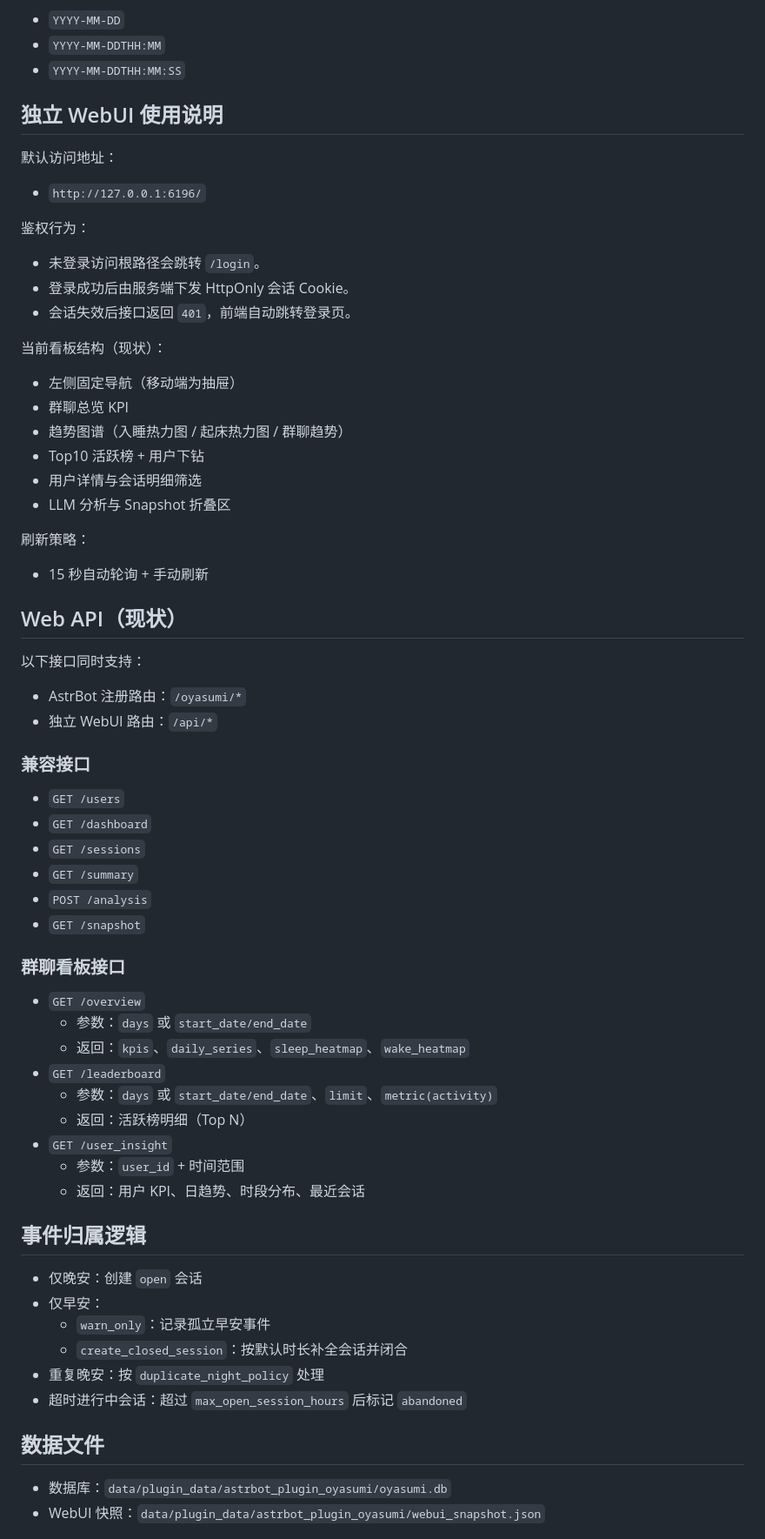
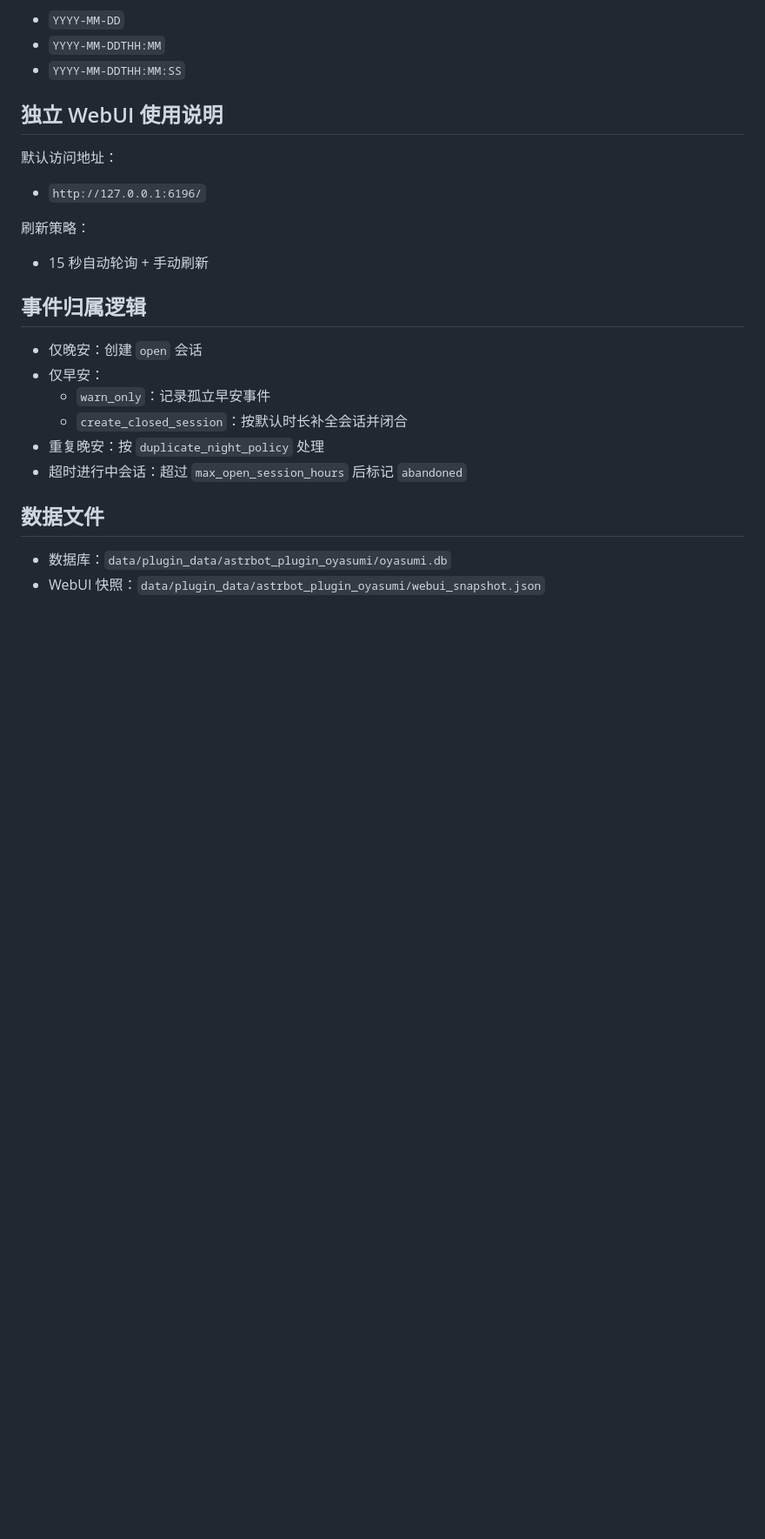
Before and after one commit to RichardLiuda/astrbot_plugin_oyasumi, a Markdown page: README.md, the part around one of its changes. Shown at 87% size. GitHub-like rendering; blank space fills up the shorter version.

```diff
--- a/README.md
+++ b/README.md
@@ -97,52 +89,9 @@ uv pip install -r data/plugins/astrbot_plugin_oyasumi/requirements.txt
 
 - `http://127.0.0.1:6196/`
 
-鉴权行为：
-
-- 未登录访问根路径会跳转 `/login`。
-- 登录成功后由服务端下发 HttpOnly 会话 Cookie。
-- 会话失效后接口返回 `401`，前端自动跳转登录页。
-
-当前看板结构（现状）：
-
-- 左侧固定导航（移动端为抽屉）
-- 群聊总览 KPI
-- 趋势图谱（入睡热力图 / 起床热力图 / 群聊趋势）
-- Top10 活跃榜 + 用户下钻
-- 用户详情与会话明细筛选
-- LLM 分析与 Snapshot 折叠区
-
 刷新策略：
 
 - 15 秒自动轮询 + 手动刷新
-
-## Web API（现状）
-
-以下接口同时支持：
-
-- AstrBot 注册路由：`/oyasumi/*`
-- 独立 WebUI 路由：`/api/*`
-
-### 兼容接口
-
-- `GET /users`
-- `GET /dashboard`
-- `GET /sessions`
-- `GET /summary`
-- `POST /analysis`
-- `GET /snapshot`
-
-### 群聊看板接口
-
-- `GET /overview`
-  - 参数：`days` 或 `start_date/end_date`
-  - 返回：`kpis`、`daily_series`、`sleep_heatmap`、`wake_heatmap`
-- `GET /leaderboard`
-  - 参数：`days` 或 `start_date/end_date`、`limit`、`metric(activity)`
-  - 返回：活跃榜明细（Top N）
-- `GET /user_insight`
-  - 参数：`user_id` + 时间范围
-  - 返回：用户 KPI、日趋势、时段分布、最近会话
 
 ## 事件归属逻辑
 
```
Also changed, not shown: other parts of README.md (+0 -14 lines).
